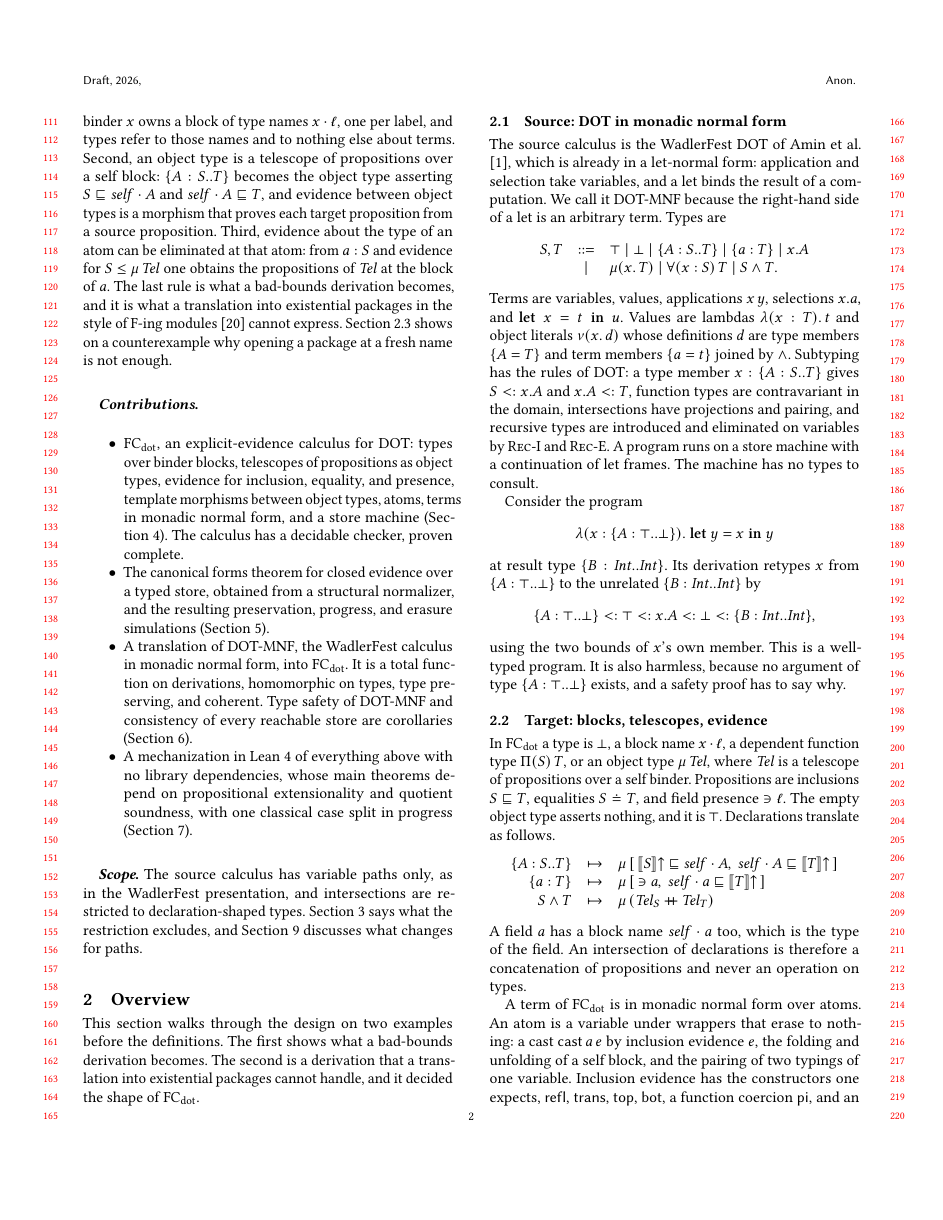
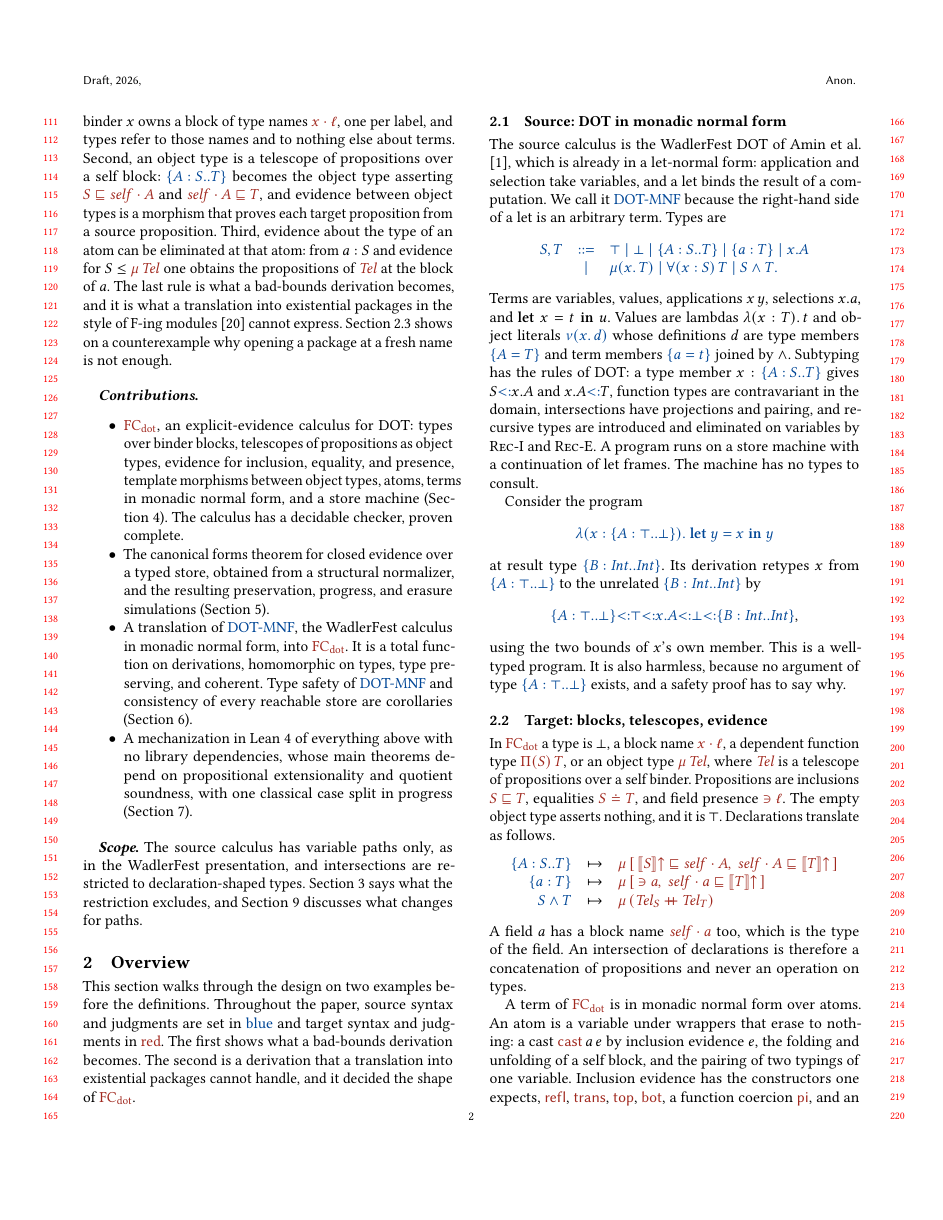
Before and after one commit to bracevac/path-dependent, a LaTeX paper (lean/Coercions/paper/main.tex, which reads lean/Coercions/paper/macros.tex, lean/Coercions/paper/sections/overview.tex): page 2 of 17. Compiled offline with pdfLaTeX.

Commit message:
Paper: source in blue, target in red

```diff
--- a/lean/Coercions/paper/macros.tex
+++ b/lean/Coercions/paper/macros.tex
@@ -1,76 +1,82 @@
+%% Colors: source (DOT-MNF) and target (FCdot)
+\definecolor{srccol}{RGB}{0,70,150}
+\definecolor{tgtcol}{RGB}{160,40,30}
+\newcommand{\src}[1]{{\color{srccol}#1}}
+\newcommand{\tgt}[1]{{\color{tgtcol}#1}}
+
 %% Names
-\newcommand{\FCdot}{\ensuremath{\mathrm{FC}_{\mathrm{dot}}}\xspace}
-\newcommand{\DOTMNF}{DOT-MNF\xspace}
+\newcommand{\FCdot}{\tgt{\ensuremath{\mathrm{FC}_{\mathrm{dot}}}}\xspace}
+\newcommand{\DOTMNF}{\src{DOT-MNF}\xspace}
 \newcommand{\Lean}{Lean~4\xspace}
 
 %% Keywords and constructors
 \newcommand{\kw}[1]{\mathbf{#1}}
 \newcommand{\klet}{\kw{let}\;}
 \newcommand{\kin}{\;\kw{in}\;}
-\newcommand{\ev}[1]{\mathsf{#1}}
-\newcommand{\form}[1]{\mathsf{#1}}
+\newcommand{\ev}[1]{\tgt{\mathsf{#1}}}
+\newcommand{\form}[1]{\tgt{\mathsf{#1}}}
 
 %% DOT types
-\newcommand{\dtyp}[3]{\{#1 : #2..#3\}}
-\newcommand{\dfld}[2]{\{#1 : #2\}}
-\newcommand{\dmu}[2]{\mu(#1.\,#2)}
-\newcommand{\dall}[3]{\forall(#1 : #2)\,#3}
-\newcommand{\dsel}[2]{#1.#2}
-\newcommand{\dnew}[2]{\nu(#1.\,#2)}
-\newcommand{\ddeftyp}[2]{\{#1 = #2\}}
-\newcommand{\ddeftrm}[2]{\{#1 = #2\}}
-\newcommand{\sub}{<:}
+\newcommand{\dtyp}[3]{\src{\{#1 : #2..#3\}}}
+\newcommand{\dfld}[2]{\src{\{#1 : #2\}}}
+\newcommand{\dmu}[2]{\src{\mu(#1.\,#2)}}
+\newcommand{\dall}[3]{\src{\forall(#1 : #2)\,#3}}
+\newcommand{\dsel}[2]{\src{#1.#2}}
+\newcommand{\dnew}[2]{\src{\nu(#1.\,#2)}}
+\newcommand{\ddeftyp}[2]{\src{\{#1 = #2\}}}
+\newcommand{\ddeftrm}[2]{\src{\{#1 = #2\}}}
+\newcommand{\sub}{\src{<:}}
 
 %% FCdot types
-\newcommand{\sel}[2]{#1\mathbin{\cdot}#2}
-\newcommand{\pit}[2]{\Pi(#1)\,#2}
-\newcommand{\obj}[1]{\mu\,#1}
-\newcommand{\ple}[2]{#1 \sqsubseteq #2}
-\newcommand{\peq}[2]{#1 \doteq #2}
-\newcommand{\phas}[1]{\ni #1}
-\newcommand{\tel}{\mathit{Tel}}
+\newcommand{\sel}[2]{\tgt{#1\mathbin{\cdot}#2}}
+\newcommand{\pit}[2]{\tgt{\Pi(#1)\,#2}}
+\newcommand{\obj}[1]{\tgt{\mu\,#1}}
+\newcommand{\ple}[2]{\tgt{#1 \sqsubseteq #2}}
+\newcommand{\peq}[2]{\tgt{#1 \doteq #2}}
+\newcommand{\phas}[1]{\tgt{\ni #1}}
+\newcommand{\tel}{\tgt{\mathit{Tel}}}
 \newcommand{\tnil}{[\,]}
-\newcommand{\tcons}[2]{#1 \triangleright #2}
-\newcommand{\tat}[3]{#1 \ni (#2 \mapsto #3)}
+\newcommand{\tcons}[2]{\tgt{#1 \triangleright #2}}
+\newcommand{\tat}[3]{\tgt{#1 \ni (#2 \mapsto #3)}}
 \newcommand{\weak}[1]{#1{\uparrow}}
 \newcommand{\inst}[2]{#1\llbracket #2\rrbracket}
-\newcommand{\self}{\mathit{self}}
-\newcommand{\rt}[1]{\mathit{root}(#1)}
+\newcommand{\self}{\tgt{\mathit{self}}}
+\newcommand{\rt}[1]{\tgt{\mathit{root}(#1)}}
 
 %% Judgments
-\newcommand{\lej}[4]{#1 \vdash #2 : #3 \le #4}
-\newcommand{\eqj}[4]{#1 \vdash #2 : #3 \equiv #4}
-\newcommand{\hasj}[4]{#1 \vdash #2 : #3 \ni #4}
-\newcommand{\morj}[4]{#1 \vdash #2 : #3 \Rightarrow #4}
-\newcommand{\atomj}[3]{#1 \vdash_{\!a} #2 : #3}
-\newcommand{\tmj}[3]{#1 \vdash #2 : #3}
-\newcommand{\valj}[3]{#1 \vdash_{\!v} #2 : #3}
-\newcommand{\fldj}[2]{#1 \vdash_{\!f} #2}
-\newcommand{\storej}[2]{\vdash #1 : #2}
-\newcommand{\contj}[4]{#1 \vdash_{\!k} #2 : #3 \Rightarrow #4}
-\newcommand{\formj}[4]{#1 \models #2 : #3 \le #4}
-\newcommand{\chainj}[5]{#1 \models_{#2} #3 : #4 \le #5}
-\newcommand{\entj}[4]{#1 \models #2 : #3 \Rightarrow #4}
-\newcommand{\viewj}[5]{#1 \models_{#2,#3} #4 : #5}
-\newcommand{\holej}[4]{#1 \vdash #2 : \ple{#3}{#4}}
-\newcommand{\subj}[3]{#1 \vdash #2 \sub #3}
-\newcommand{\dtyj}[3]{#1 \vdash #2 : #3}
+\newcommand{\lej}[4]{\tgt{#1 \vdash #2 : #3 \le #4}}
+\newcommand{\eqj}[4]{\tgt{#1 \vdash #2 : #3 \equiv #4}}
+\newcommand{\hasj}[4]{\tgt{#1 \vdash #2 : #3 \ni #4}}
+\newcommand{\morj}[4]{\tgt{#1 \vdash #2 : #3 \Rightarrow #4}}
+\newcommand{\atomj}[3]{\tgt{#1 \vdash_{\!a} #2 : #3}}
+\newcommand{\tmj}[3]{\tgt{#1 \vdash #2 : #3}}
+\newcommand{\valj}[3]{\tgt{#1 \vdash_{\!v} #2 : #3}}
+\newcommand{\fldj}[2]{\tgt{#1 \vdash_{\!f} #2}}
+\newcommand{\storej}[2]{\tgt{\vdash #1 : #2}}
+\newcommand{\contj}[4]{\tgt{#1 \vdash_{\!k} #2 : #3 \Rightarrow #4}}
+\newcommand{\formj}[4]{\tgt{#1 \models #2 : #3 \le #4}}
+\newcommand{\chainj}[5]{\tgt{#1 \models_{#2} #3 : #4 \le #5}}
+\newcommand{\entj}[4]{\tgt{#1 \models #2 : #3 \Rightarrow #4}}
+\newcommand{\viewj}[5]{\tgt{#1 \models_{#2,#3} #4 : #5}}
+\newcommand{\holej}[4]{\tgt{#1 \vdash #2 : \ple{#3}{#4}}}
+\newcommand{\subj}[3]{\src{#1 \vdash #2 \sub #3}}
+\newcommand{\dtyj}[3]{\src{#1 \vdash #2 : #3}}
 \newcommand{\step}{\longrightarrow}
 \newcommand{\steps}{\longrightarrow^{*}}
 \newcommand{\erase}[1]{\lfloor #1 \rfloor}
 \newcommand{\trans}[1]{\llbracket #1 \rrbracket}
-\newcommand{\resolve}[2]{\mathit{resolve}_{#1}(#2)}
-\newcommand{\resolveAt}[3]{\mathit{resolve}_{#1}^{#2}(#3)}
-\newcommand{\hnf}[4]{#1 \vdash #2 \Downarrow_{#3} #4}
-\newcommand{\vw}[4]{#1 \vdash #2 \Downarrow^{v}_{#3} #4}
-\newcommand{\chn}[4]{#1 \vdash #2 \Downarrow^{c}_{#3} #4}
+\newcommand{\resolve}[2]{\tgt{\mathit{resolve}_{#1}(#2)}}
+\newcommand{\resolveAt}[3]{\tgt{\mathit{resolve}_{#1}^{#2}(#3)}}
+\newcommand{\hnf}[4]{\tgt{#1 \vdash #2 \Downarrow_{#3} #4}}
+\newcommand{\vw}[4]{\tgt{#1 \vdash #2 \Downarrow^{v}_{#3} #4}}
+\newcommand{\chn}[4]{\tgt{#1 \vdash #2 \Downarrow^{c}_{#3} #4}}
 \newcommand{\mst}[3]{\langle #1, #2, #3\rangle}
 \newcommand{\lk}[2]{#1(#2)}
-\newcommand{\Decl}{\mathit{Decl}}
-\newcommand{\Wf}{\mathit{Wf}}
-\newcommand{\Distinct}{\mathit{Distinct}}
-\newcommand{\lit}[2]{\nu(#1;\,#2)}
-\newcommand{\ofLit}[2]{\mathit{tel}(#1, #2)}
+\newcommand{\Decl}{\src{\mathit{Decl}}}
+\newcommand{\Wf}{\src{\mathit{Wf}}}
+\newcommand{\Distinct}{\src{\mathit{Distinct}}}
+\newcommand{\lit}[2]{\tgt{\nu(#1;\,#2)}}
+\newcommand{\ofLit}[2]{\tgt{\mathit{tel}(#1, #2)}}
 \newcommand{\dom}{\mathit{dom}}
 
 %% Rule names
--- a/lean/Coercions/paper/sections/overview.tex
+++ b/lean/Coercions/paper/sections/overview.tex
@@ -1,25 +1,25 @@
 \section{Overview}\label{sec:overview}
 
-This section walks through the design on two examples before the definitions. The first shows what a bad-bounds derivation becomes. The second is a derivation that a translation into existential packages cannot handle, and it decided the shape of \FCdot.
+This section walks through the design on two examples before the definitions. Throughout the paper, source syntax and judgments are set in \src{blue} and target syntax and judgments in \tgt{red}. The first shows what a bad-bounds derivation becomes. The second is a derivation that a translation into existential packages cannot handle, and it decided the shape of \FCdot.
 
 \subsection{Source: DOT in monadic normal form}
 
 The source calculus is the WadlerFest DOT of Amin et al.\ \cite{amin2016essence}, which is already in a let-normal form: application and selection take variables, and a let binds the result of a computation. We call it \DOTMNF because the right-hand side of a let is an arbitrary term. Types are
 \[
-\begin{array}{@{}rcl@{}}
+\src{\begin{array}{@{}rcl@{}}
 S, T & ::= & \top \mid \bot \mid \dtyp{A}{S}{T} \mid \dfld{a}{T} \mid x.A \\
 & \mid & \dmu{x}{T} \mid \dall{x}{S}{T} \mid S \wedge T .
-\end{array}
+\end{array}}
 \]
 Terms are variables, values, applications $x\,y$, selections $x.a$, and $\klet x = t \kin u$. Values are lambdas $\lambda(x:T).\,t$ and object literals $\dnew{x}{d}$ whose definitions $d$ are type members $\ddeftyp{A}{T}$ and term members $\ddeftrm{a}{t}$ joined by $\wedge$. Subtyping has the rules of DOT: a type member $x : \dtyp{A}{S}{T}$ gives $S \sub x.A$ and $x.A \sub T$, function types are contravariant in the domain, intersections have projections and pairing, and recursive types are introduced and eliminated on variables by \rn{Rec-I} and \rn{Rec-E}. A program runs on a store machine with a continuation of let frames. The machine has no types to consult.
 
 Consider the program
 \[
-\lambda(x : \dtyp{A}{\top}{\bot}).\ \klet y = x \kin y
+\src{\lambda(x : \dtyp{A}{\top}{\bot}).\ \klet y = x \kin y}
 \]
 at result type $\dtyp{B}{\mathit{Int}}{\mathit{Int}}$. Its derivation retypes $x$ from $\dtyp{A}{\top}{\bot}$ to the unrelated $\dtyp{B}{\mathit{Int}}{\mathit{Int}}$ by
 \[
-\dtyp{A}{\top}{\bot} \sub \top \sub x.A \sub \bot \sub \dtyp{B}{\mathit{Int}}{\mathit{Int}},
+\src{\dtyp{A}{\top}{\bot} \sub \top \sub x.A \sub \bot \sub \dtyp{B}{\mathit{Int}}{\mathit{Int}}},
 \]
 using the two bounds of $x$'s own member. This is a well-typed program. It is also harmless, because no argument of type $\dtyp{A}{\top}{\bot}$ exists, and a safety proof has to say why.
 
@@ -30,7 +30,7 @@ In \FCdot a type is $\bot$, a block name $\sel{x}{\ell}$, a dependent function t
 \begin{array}{rcl}
 \dtyp{A}{S}{T} & \mapsto & \obj{[\,\ple{\weak{\trans{S}}}{\sel{\self}{A}},\ \ple{\sel{\self}{A}}{\weak{\trans{T}}}\,]} \\
 \dfld{a}{T} & \mapsto & \obj{[\,\phas{a},\ \ple{\sel{\self}{a}}{\weak{\trans{T}}}\,]} \\
-S \wedge T & \mapsto & \obj{(\tel_S \mathbin{+\!\!+} \tel_T)}
+\src{S \wedge T} & \mapsto & \obj{(\tel_S \mathbin{+\!\!+} \tel_T)}
 \end{array}
 \]
 A field $a$ has a block name $\sel{\self}{a}$ too, which is the type of the field. An intersection of declarations is therefore a concatenation of propositions and never an operation on types.
```
Also changed, not shown: lean/Coercions/paper/sections/canonical.tex (+8 -0 lines), lean/Coercions/paper/sections/source.tex (+6 -0 lines), lean/Coercions/paper/sections/target.tex (+9 -0 lines), lean/Coercions/paper/sections/translation.tex (+2 -2 lines), lean/Coercions/paper/sections/overview.tex (8 more changed lines).
